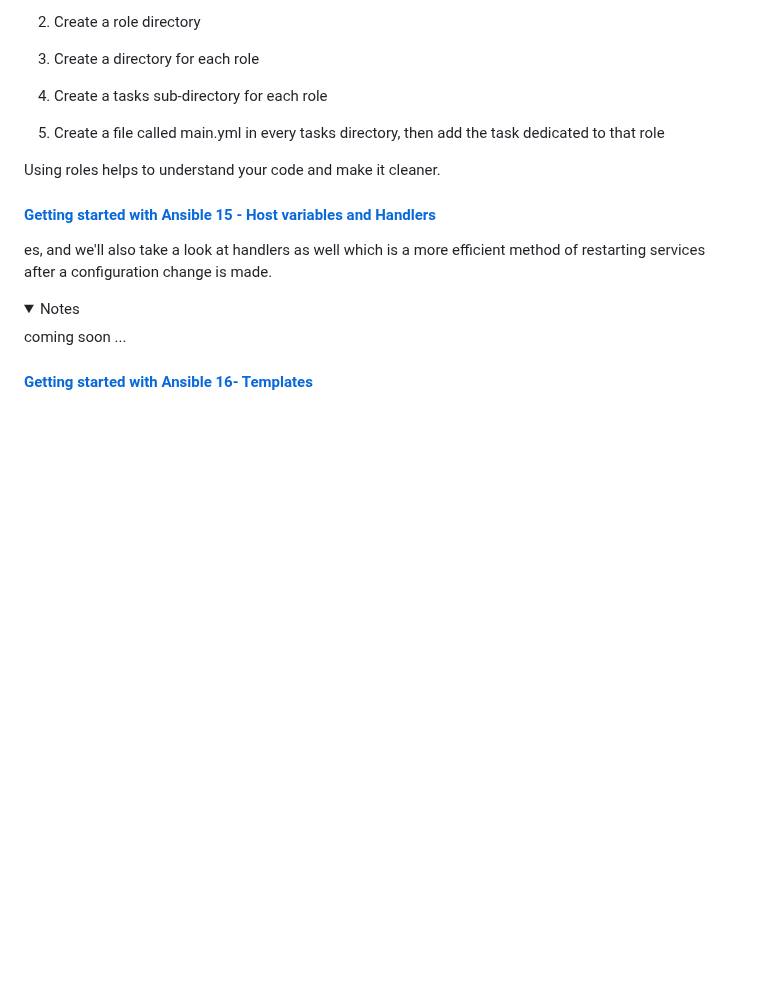
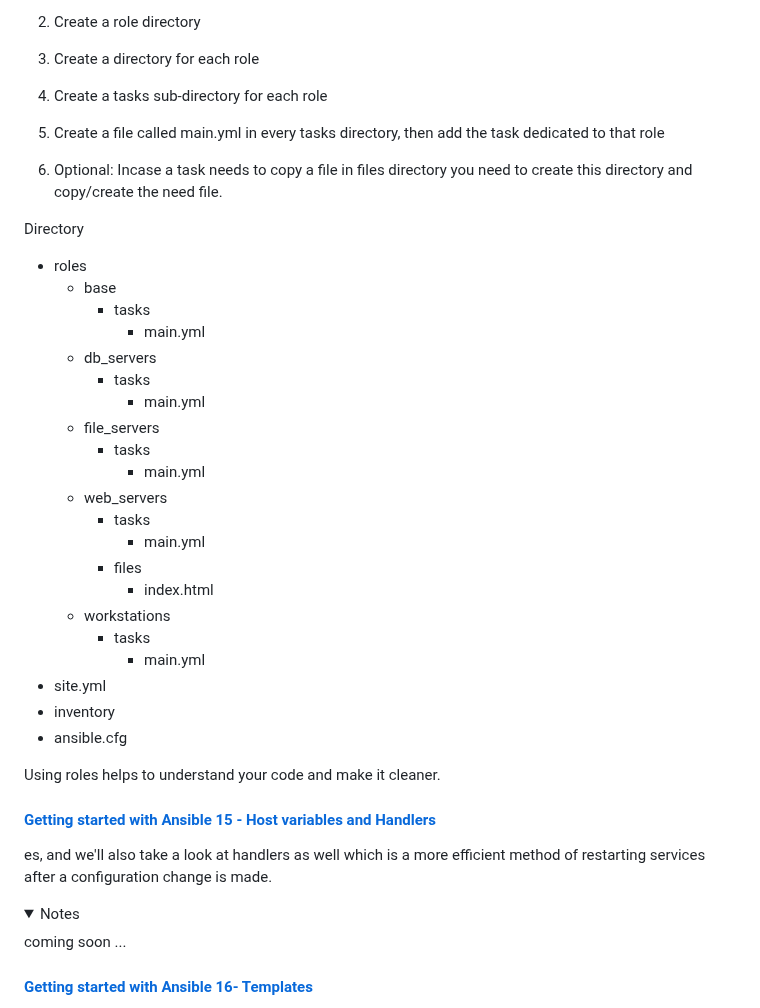
Before and after one commit to frances-joffany-navarro/ansible-project, a Markdown page: README.md, the part around the change. GitHub-like rendering; folded sections open; blank space fills up the shorter version.

Commit message:
Added additional info

```diff
--- a/README.md
+++ b/README.md
@@ -315,6 +315,30 @@ In video 14, we get started on roles. Roles in Ansible is one of its most amazin
   3. Create a directory for each role
   4. Create a tasks sub-directory for each role
   5. Create a file called main.yml in every tasks directory, then add the task dedicated to that role
+  6. Optional: Incase a task needs to copy a file in files directory you need to create this directory and copy/create the need file.
+
+Directory
+ - roles
+    - base
+      - tasks
+        - main.yml
+    - db_servers
+      - tasks
+        - main.yml
+    - file_servers
+      - tasks
+        - main.yml
+    - web_servers
+      - tasks
+        - main.yml
+      - files
+        - index.html
+    - workstations
+      - tasks
+        - main.yml
+ - site.yml
+ - inventory
+ - ansible.cfg
 
 Using roles helps to understand your code and make it cleaner.
 
```
